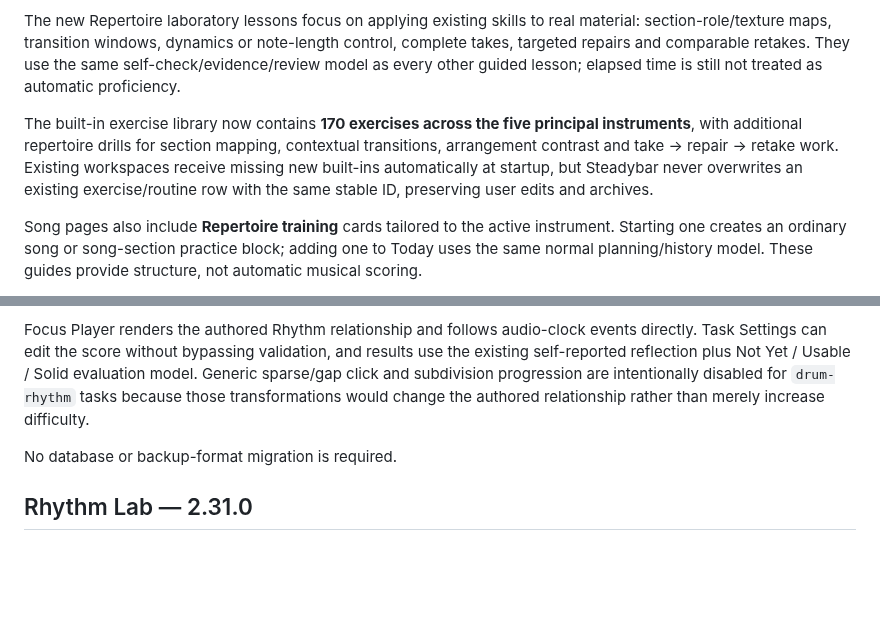
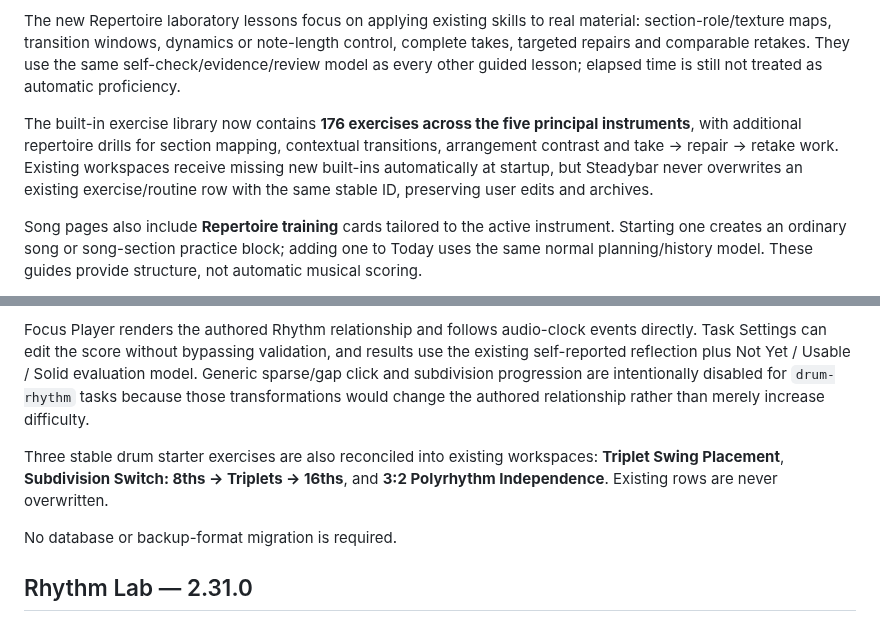
Before and after one commit to thiepn/steadybar, a Markdown page: README.md, 2 parts joined by grey strips. GitHub-like rendering; blank space fills up the shorter version.

Commit message:
2.32: document Rhythm starter exercises and current library size

```diff
--- a/README.md
+++ b/README.md
@@ -42,7 +42,7 @@ Steadybar's guided catalog now contains **22 original courses, 118 lessons and 2
 
 The new Repertoire laboratory lessons focus on applying existing skills to real material: section-role/texture maps, transition windows, dynamics or note-length control, complete takes, targeted repairs and comparable retakes. They use the same self-check/evidence/review model as every other guided lesson; elapsed time is still not treated as automatic proficiency.
 
-The built-in exercise library now contains **170 exercises across the five principal instruments**, with additional repertoire drills for section mapping, contextual transitions, arrangement contrast and take → repair → retake work. Existing workspaces receive missing new built-ins automatically at startup, but Steadybar never overwrites an existing exercise/routine row with the same stable ID, preserving user edits and archives.
+The built-in exercise library now contains **176 exercises across the five principal instruments**, with additional repertoire drills for section mapping, contextual transitions, arrangement contrast and take → repair → retake work. Existing workspaces receive missing new built-ins automatically at startup, but Steadybar never overwrites an existing exercise/routine row with the same stable ID, preserving user edits and archives.
 
 Song pages also include **Repertoire training** cards tailored to the active instrument. Starting one creates an ordinary song or song-section practice block; adding one to Today uses the same normal planning/history model. These guides provide structure, not automatic musical scoring.
 
@@ -175,6 +175,8 @@ Rhythm Lab setups can now become normal Steadybar practice material. For percuss
 Focus Player uses the same dedicated Rhythm Web Audio clock as the Lab. A saved 5:4 polyrhythm therefore remains 5:4 during a session rather than falling back to the ordinary straight metronome. Count-in, pause/resume, BPM changes, metronome toggling, background interruption, session recovery and cross-tab audio locking all remain inside the normal practice transport/history path.
 
 Focus Player renders the authored Rhythm relationship and follows audio-clock events directly. Task Settings can edit the score without bypassing validation, and results use the existing self-reported reflection plus Not Yet / Usable / Solid evaluation model. Generic sparse/gap click and subdivision progression are intentionally disabled for `drum-rhythm` tasks because those transformations would change the authored relationship rather than merely increase difficulty.
+
+Three stable drum starter exercises are also reconciled into existing workspaces: **Triplet Swing Placement**, **Subdivision Switch: 8ths → Triplets → 16ths**, and **3:2 Polyrhythm Independence**. Existing rows are never overwritten.
 
 No database or backup-format migration is required.
 
```
Also changed, not shown: other parts of README.md (+1 -1 lines).
